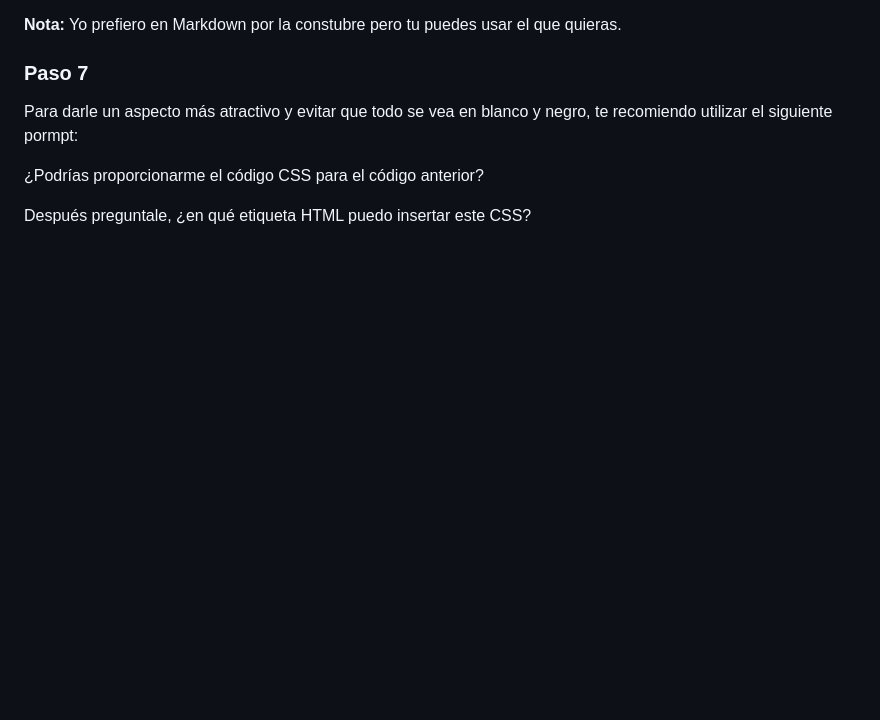
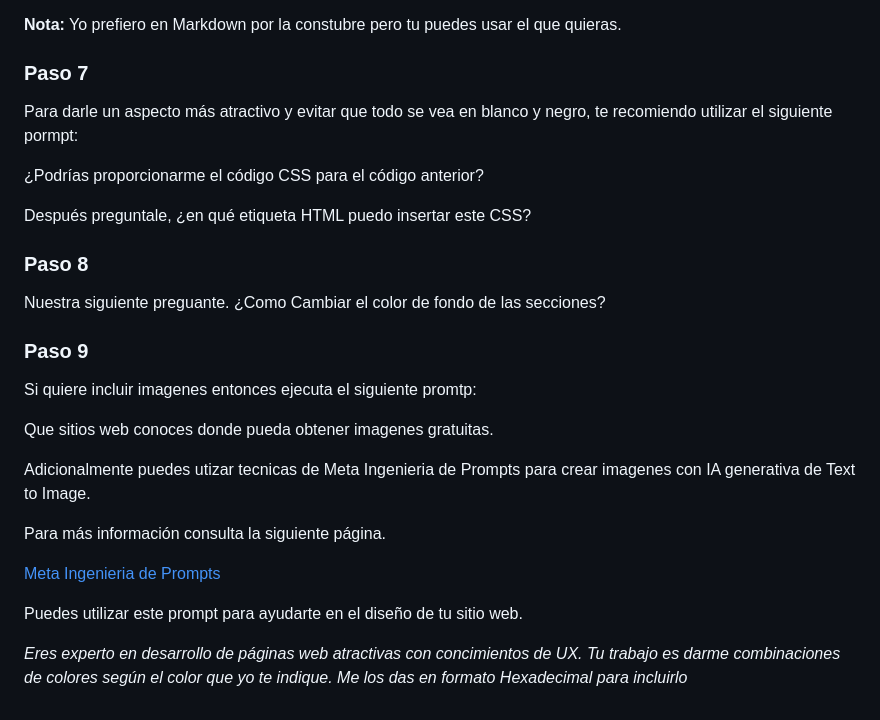
Before and after one commit to Freddy875/FulgorSolar, a Markdown page: index.md, the part around the change. Rendered like a GitHub page; blank space fills up the shorter version.

Commit message:
Update index.md
Agregamos elementos de diseño y meta ingenieria de Prompts.

```diff
--- a/index.md
+++ b/index.md
@@ -66,3 +66,23 @@ Para darle un aspecto más atractivo y evitar que todo se vea en blanco y negro,
 ¿Podrías proporcionarme el código CSS para el código anterior?
 
 Después preguntale, ¿en qué etiqueta HTML puedo insertar este CSS?
+
+### **Paso 8**
+
+Nuestra siguiente preguante. ¿Como Cambiar el color de fondo de las secciones?
+
+### **Paso 9**
+
+Si quiere incluir imagenes entonces ejecuta el siguiente promtp:
+
+Que sitios web conoces donde pueda obtener imagenes gratuitas.
+
+Adicionalmente puedes utizar tecnicas de Meta Ingenieria de Prompts para crear imagenes con IA generativa de Text to Image.
+
+Para más información consulta la siguiente página.
+
+[Meta Ingenieria de Prompts](https://freddy875.github.io/TrentSteel/)
+
+Puedes utilizar este prompt para ayudarte en el diseño de tu sitio web.
+
+_Eres experto en desarrollo de páginas web atractivas con concimientos de UX. Tu trabajo es darme combinaciones de colores según el color que yo te indique. Me los das en formato Hexadecimal para incluirlo_
```
